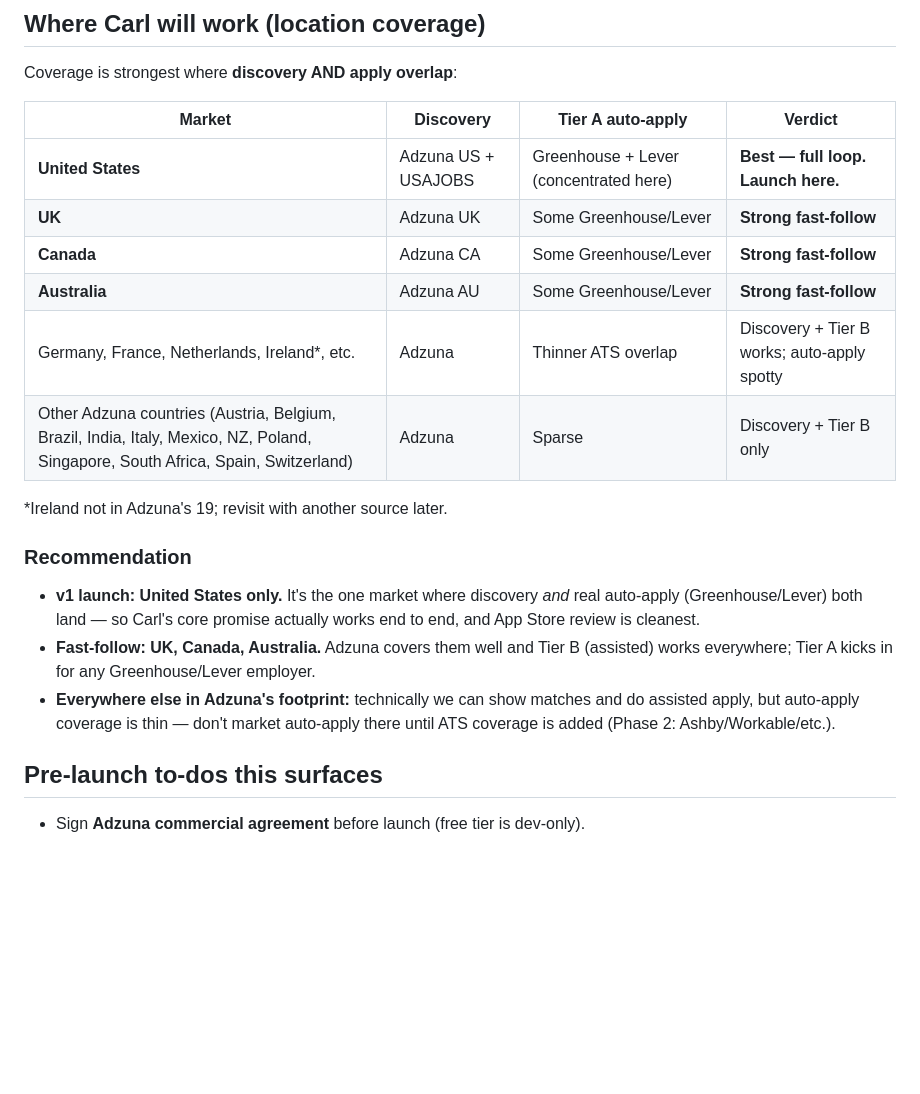
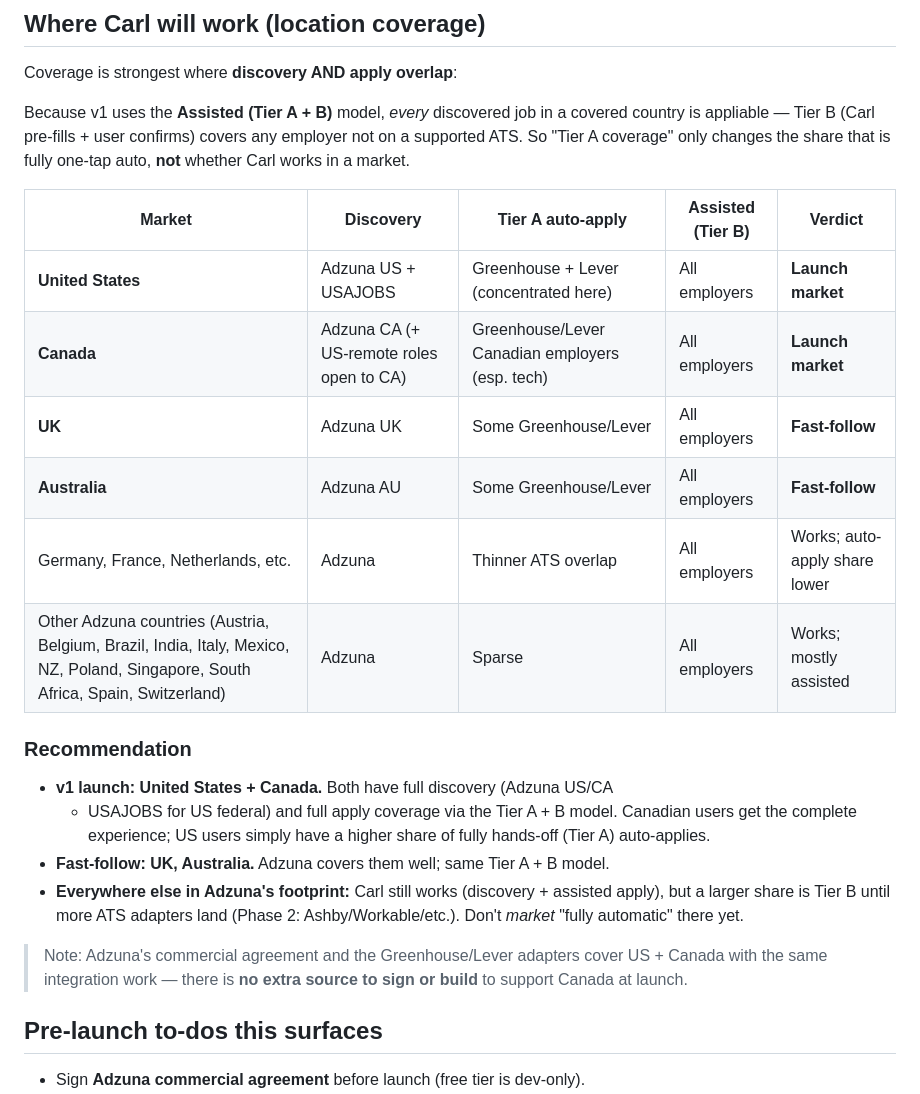
Before and after one commit to LStar977/Carl, a Markdown page: docs/job-sources-and-coverage.md, the part around the change. Rendered like a GitHub page; blank space fills up the shorter version.

Commit message:
Add Canada as a v1 launch market alongside US
Co-Authored-By: Claude Opus 4.8 <noreply@anthropic.com>
Claude-Session: https://claude.ai/code/session_0166QAtDVstgqqTXQ7sWH8KG

```diff
--- a/docs/job-sources-and-coverage.md
+++ b/docs/job-sources-and-coverage.md
@@ -62,26 +62,33 @@ Carl's job is to discover broadly, then route each match:
 
 Coverage is strongest where **discovery AND apply overlap**:
 
-| Market | Discovery | Tier A auto-apply | Verdict |
-|--------|-----------|-------------------|---------|
-| **United States** | Adzuna US + USAJOBS | Greenhouse + Lever (concentrated here) | **Best — full loop. Launch here.** |
-| **UK** | Adzuna UK | Some Greenhouse/Lever | **Strong fast-follow** |
-| **Canada** | Adzuna CA | Some Greenhouse/Lever | **Strong fast-follow** |
-| **Australia** | Adzuna AU | Some Greenhouse/Lever | **Strong fast-follow** |
-| Germany, France, Netherlands, Ireland*, etc. | Adzuna | Thinner ATS overlap | Discovery + Tier B works; auto-apply spotty |
-| Other Adzuna countries (Austria, Belgium, Brazil, India, Italy, Mexico, NZ, Poland, Singapore, South Africa, Spain, Switzerland) | Adzuna | Sparse | Discovery + Tier B only |
+Because v1 uses the **Assisted (Tier A + B)** model, *every* discovered job in a
+covered country is appliable — Tier B (Carl pre-fills + user confirms) covers
+any employer not on a supported ATS. So "Tier A coverage" only changes the share
+that is fully one-tap auto, **not** whether Carl works in a market.
 
-\*Ireland not in Adzuna's 19; revisit with another source later.
+| Market | Discovery | Tier A auto-apply | Assisted (Tier B) | Verdict |
+|--------|-----------|-------------------|-------------------|---------|
+| **United States** | Adzuna US + USAJOBS | Greenhouse + Lever (concentrated here) | All employers | **Launch market** |
+| **Canada** | Adzuna CA (+ US-remote roles open to CA) | Greenhouse/Lever Canadian employers (esp. tech) | All employers | **Launch market** |
+| **UK** | Adzuna UK | Some Greenhouse/Lever | All employers | **Fast-follow** |
+| **Australia** | Adzuna AU | Some Greenhouse/Lever | All employers | **Fast-follow** |
+| Germany, France, Netherlands, etc. | Adzuna | Thinner ATS overlap | All employers | Works; auto-apply share lower |
+| Other Adzuna countries (Austria, Belgium, Brazil, India, Italy, Mexico, NZ, Poland, Singapore, South Africa, Spain, Switzerland) | Adzuna | Sparse | All employers | Works; mostly assisted |
 
 ### Recommendation
-- **v1 launch: United States only.** It's the one market where discovery *and*
-  real auto-apply (Greenhouse/Lever) both land — so Carl's core promise actually
-  works end to end, and App Store review is cleanest.
-- **Fast-follow: UK, Canada, Australia.** Adzuna covers them well and Tier B
-  (assisted) works everywhere; Tier A kicks in for any Greenhouse/Lever employer.
-- **Everywhere else in Adzuna's footprint:** technically we can show matches and
-  do assisted apply, but auto-apply coverage is thin — don't market auto-apply
-  there until ATS coverage is added (Phase 2: Ashby/Workable/etc.).
+- **v1 launch: United States + Canada.** Both have full discovery (Adzuna US/CA
+  + USAJOBS for US federal) and full apply coverage via the Tier A + B model.
+  Canadian users get the complete experience; US users simply have a higher
+  share of fully hands-off (Tier A) auto-applies.
+- **Fast-follow: UK, Australia.** Adzuna covers them well; same Tier A + B model.
+- **Everywhere else in Adzuna's footprint:** Carl still works (discovery +
+  assisted apply), but a larger share is Tier B until more ATS adapters land
+  (Phase 2: Ashby/Workable/etc.). Don't *market* "fully automatic" there yet.
+
+> Note: Adzuna's commercial agreement and the Greenhouse/Lever adapters cover
+> US + Canada with the same integration work — there is **no extra source to
+> sign or build** to support Canada at launch.
 
 ## Pre-launch to-dos this surfaces
 - Sign **Adzuna commercial agreement** before launch (free tier is dev-only).
```
Also changed, not shown: docs/how-carl-works.md (+2 -1 lines).
